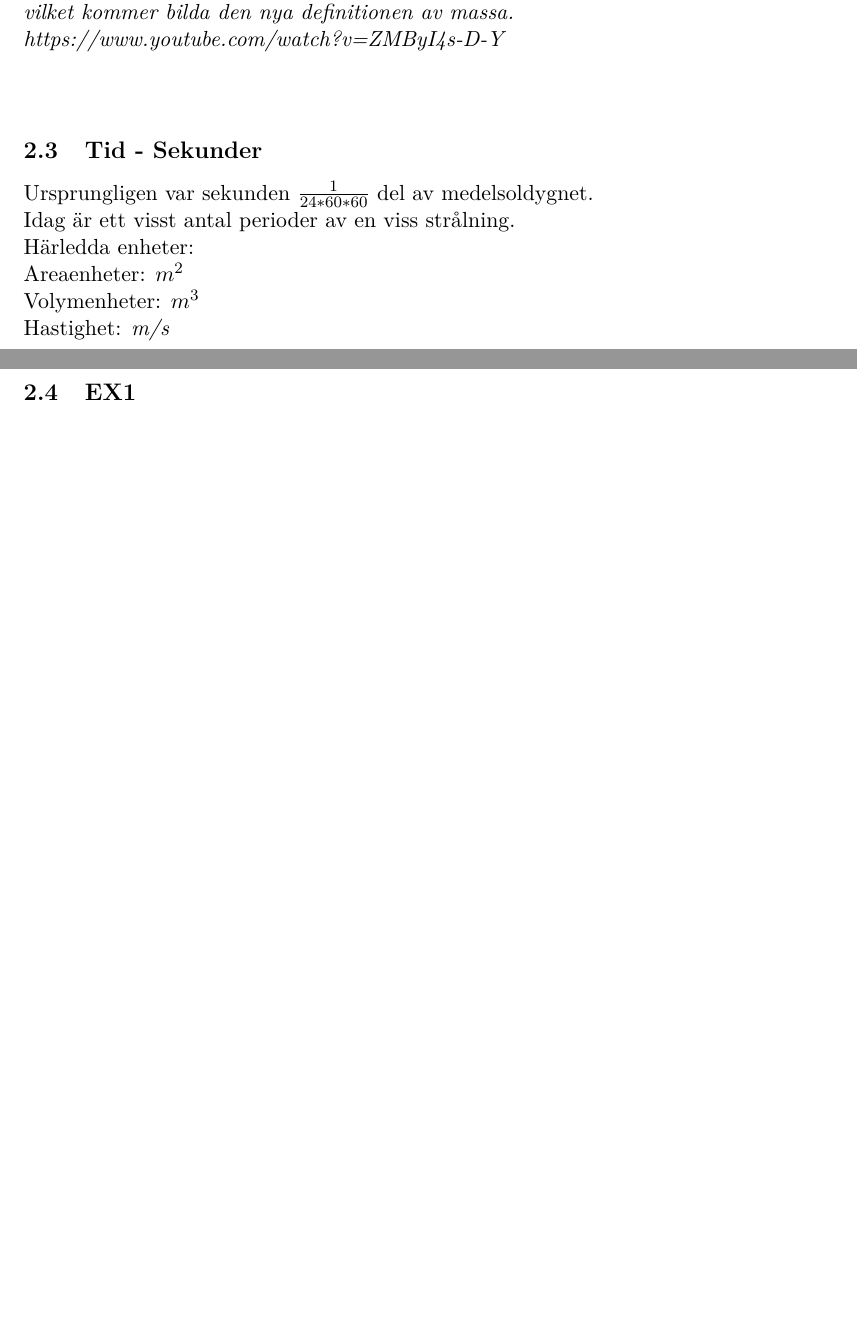
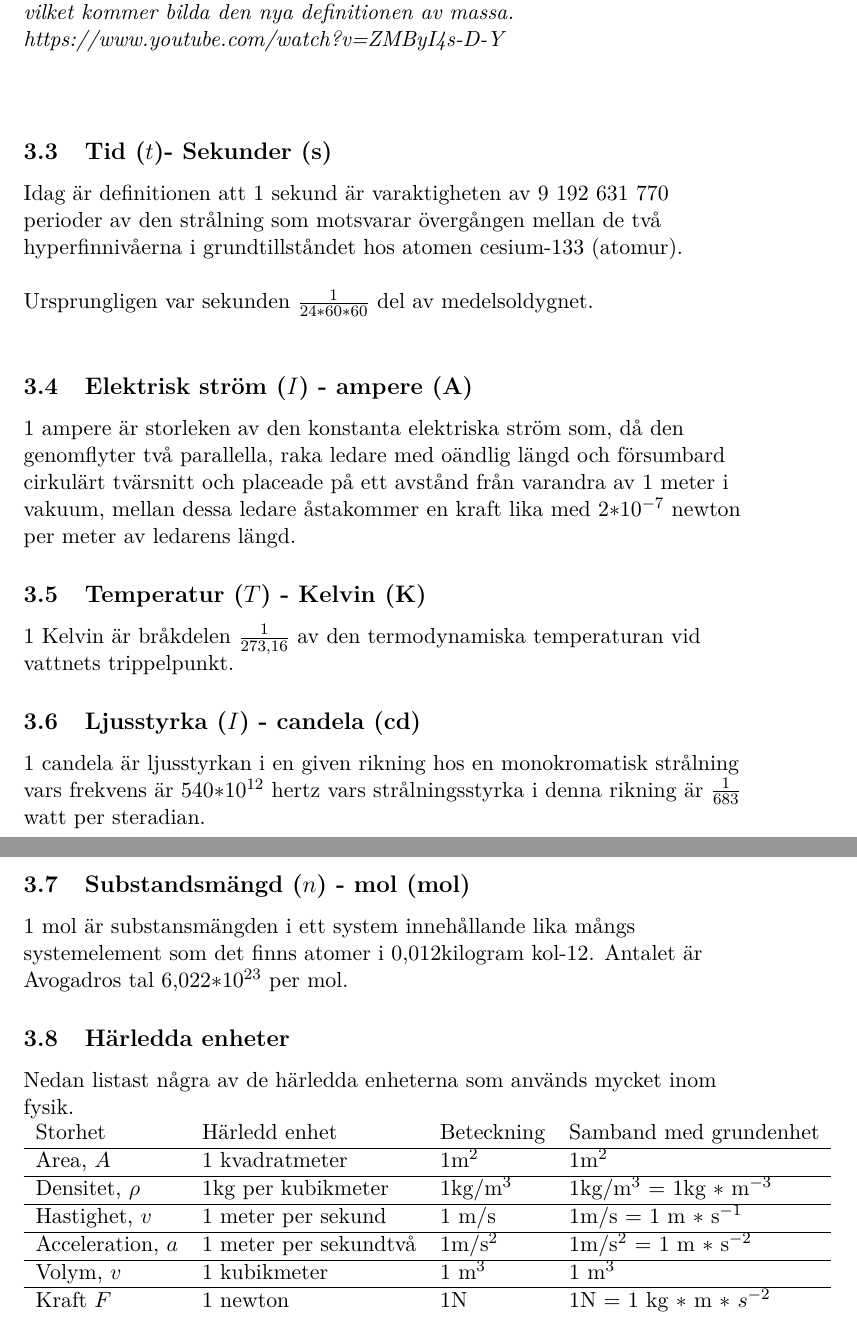
Before and after one commit to misuto/Physics, a LaTeX document (Fysik.tex): two parts of pages 4 and 5 of 11 before the commit and two parts of pages 5 and 6 of 12 after it, joined at a grey line, cut so that both start at the same text, the shorter picture padded with empty space. Compiled offline with pdfLaTeX.

Commit message:
Fyllde i SI-enheter och flyttade om lite i dokumentet

```diff
--- a/Fysik.tex
+++ b/Fysik.tex
@@ -58,15 +25,0 @@ Massan är den enda enheten i SI-Systemet som har en fysisk definition, för til
-\textit{Man håller på att göra en sfär av matriallet silikon-28 med massan 1kg. När den är skapad så kommer man
-ränka ut antalet silikon-28 atomer vilket kommer bilda den nya definitionen av massa. https://www.youtube.com/watch?v=ZMByI4s-D-Y}
-\newline
-\newline
-\subsection{Tid - Sekunder}
-Ursprungligen var sekunden $ \frac{1}{24*60*60} $ del av medelsoldygnet.
-\newline
-Idag är ett visst antal perioder av en viss strålning.
-
-Härledda enheter:\newline
-Areaenheter: $ m^2 $\newline
-Volymenheter: $ m^3 $\newline
-Hastighet:  \textit{m/s}\newline
-
-\subsection{EX1} Vid en olje tanks rensning spreds 340 $ dm^3 $ olja ut på ett tunnt skikt på vattenytan.
@@ -125,0 +80,33 @@ $ \rho = 2,7 g/ml = \frac{2,6 g}{1 ml} = \frac{2,6 g}{0,001 dm} $
+\textit{Man håller på att göra en sfär av matriallet silikon-28 med massan 1kg. När den är skapad så kommer man
+ränka ut antalet silikon-28 atomer vilket kommer bilda den nya definitionen av massa. https://www.youtube.com/watch?v=ZMByI4s-D-Y}
+\newline
+\newline
+\subsection{Tid ($t$)- Sekunder (s)}
+Idag är definitionen att 1 sekund är varaktigheten av 9 192 631 770 perioder av den strålning som motsvarar övergången mellan de två
+hyperfinnivåerna i grundtillståndet hos atomen cesium-133 (atomur). \newline \newline
+Ursprungligen var sekunden $ \frac{1}{24*60*60} $ del av medelsoldygnet.
+\newline
+\subsection{Elektrisk ström ($I$) - ampere (A)}
+1 ampere är storleken av den konstanta elektriska ström som, då den genomflyter två parallella, raka ledare med oändlig längd och försumbard cirkulärt tvärsnitt och placeade på ett avstånd från varandra av 1 meter i vakuum, mellan dessa ledare åstakommer en kraft lika med 2$*$10$^{-7}$ newton per meter av ledarens längd.
+
+\subsection{Temperatur ($T$) - Kelvin (K)}
+1 Kelvin är bråkdelen $\frac{1}{273,16}$ av den termodynamiska temperaturan vid vattnets trippelpunkt.
+
+\subsection{Ljusstyrka ($I$) - candela (cd)}
+1 candela är ljusstyrkan i en given rikning hos en monokromatisk strålning vars frekvens är 540$*$10$^{12}$ hertz vars strålningsstyrka i denna rikning är $\frac{1}{683}$ watt per steradian.
+
+\subsection{Substandsmängd ($n$) - mol (mol)}
+1 mol är substansmängden i ett system innehållande lika mångs systemelement som det finns atomer i 0,012kilogram kol-12. Antalet är Avogadros tal 6,022$*$10$^{23}$ per mol.
+
+\subsection{Härledda enheter}
+Nedan listast några av de härledda enheterna som används mycket inom fysik.
+\begin{tabular}{llll}
+Storhet & Härledd enhet & Beteckning & Samband med grundenhet \\\hline
+Area, $A$ & 1 kvadratmeter & 1m$^2$ & 1m$^2$ \\\hline
+Densitet, $\rho$ & 1kg per kubikmeter & 1kg/m$^3$ & 1kg/m$^3$ = 1kg $*$ m$^{-3}$ \\\hline
+Hastighet, $v$ & 1 meter per sekund & 1 m/s & 1m/s = 1 m $*$ s$^{-1}$ \\ \hline
+Acceleration, $a$& 1 meter per sekundtvå & 1m/s$^2$ & 1m/s$^2$ = 1 m $*$ s$^{-2}$ \\ \hline
+Volym, $v$ & 1 kubikmeter & 1 m$^3 $ & 1 m$^3 $ \\ \hline
+Kraft $F$ & 1 newton & 1N & 1N = 1 kg $*$ m $*$ $s^{-2}$
+\end{tabular}
+\newpage
```
Also changed, not shown: Fysik.pdf, Fysik.tex (140 more changed lines).
